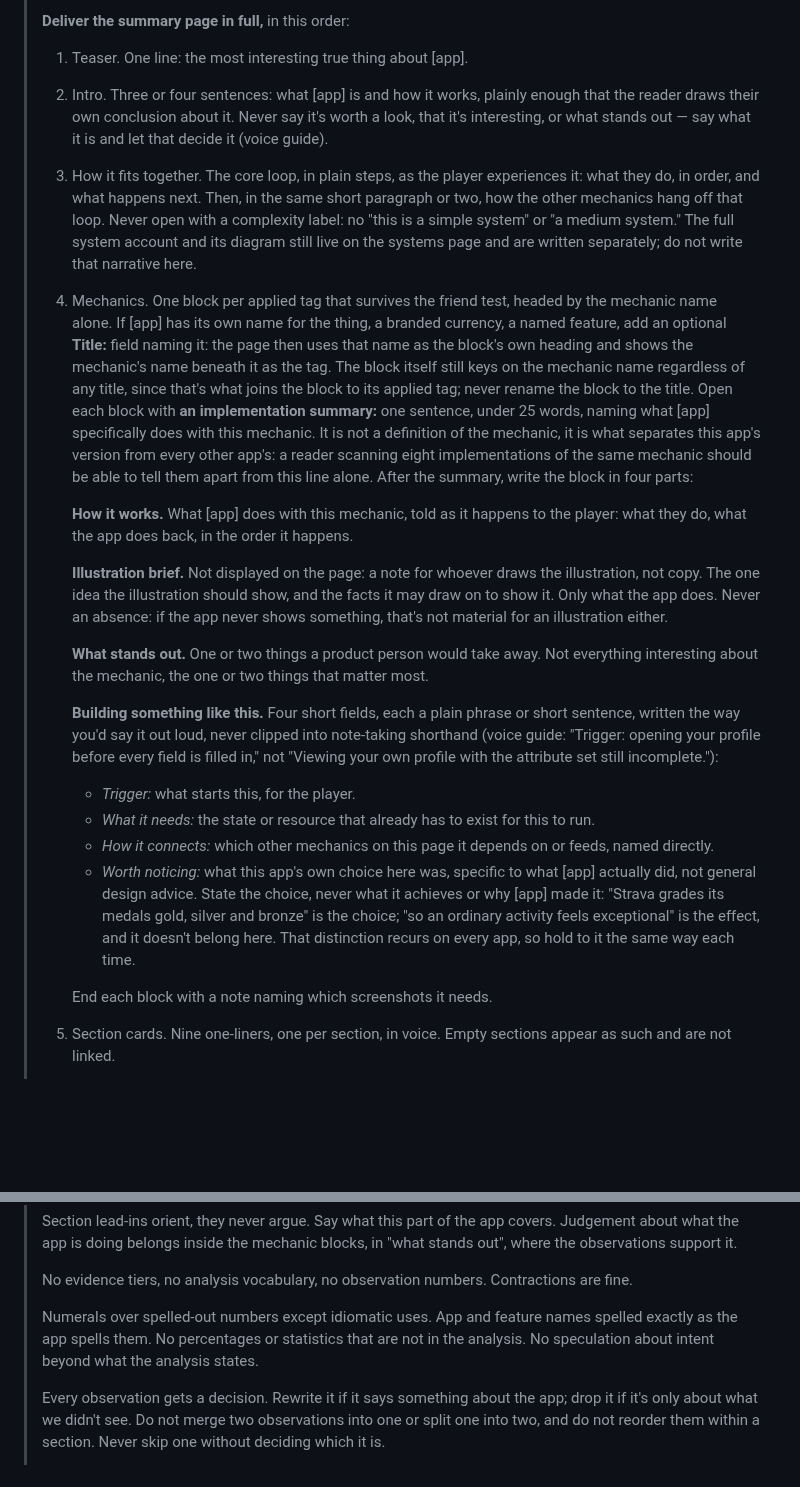
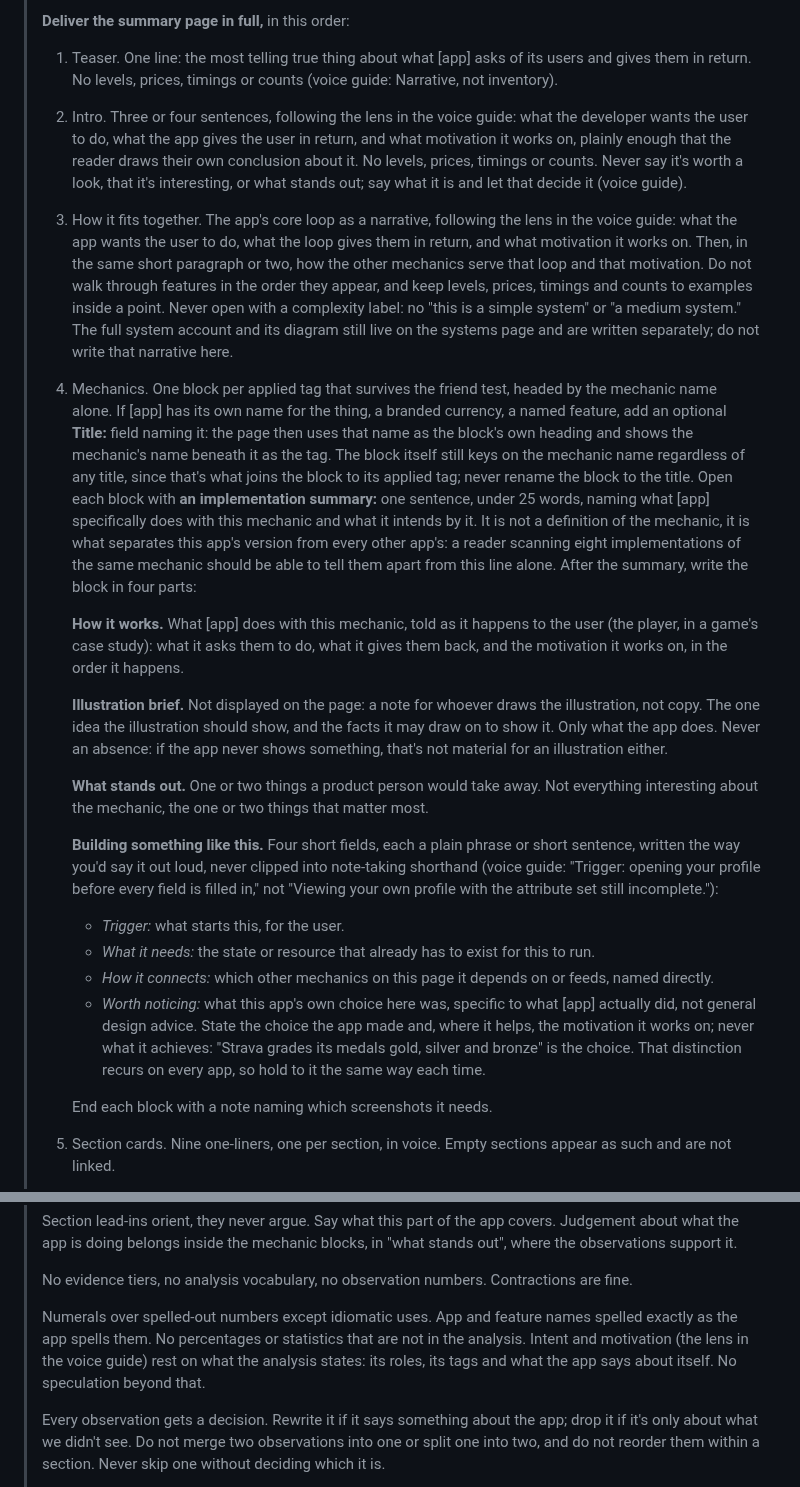
Before and after one commit to lavkozakijevic/mechanics-playbook-prototype, a Markdown page: sources/prompts/stage2-website-content.md, 2 parts joined by grey strips. GitHub-like rendering; blank space fills up the shorter version.

```diff
--- a/sources/prompts/stage2-website-content.md
+++ b/sources/prompts/stage2-website-content.md
@@ -22,12 +22,12 @@ This stage produces plain text for review. It does not build anything.
 >
 > **Deliver the summary page in full,** in this order:
 >
-> 1. Teaser. One line: the most interesting true thing about [app].
-> 2. Intro. Three or four sentences: what [app] is and how it works, plainly enough that the reader draws their own conclusion about it. Never say it's worth a look, that it's interesting, or what stands out — say what it is and let that decide it (voice guide).
-> 3. How it fits together. The core loop, in plain steps, as the player experiences it: what they do, in order, and what happens next. Then, in the same short paragraph or two, how the other mechanics hang off that loop. Never open with a complexity label: no "this is a simple system" or "a medium system." The full system account and its diagram still live on the systems page and are written separately; do not write that narrative here.
-> 4. Mechanics. One block per applied tag that survives the friend test, headed by the mechanic name alone. If [app] has its own name for the thing, a branded currency, a named feature, add an optional **Title:** field naming it: the page then uses that name as the block's own heading and shows the mechanic's name beneath it as the tag. The block itself still keys on the mechanic name regardless of any title, since that's what joins the block to its applied tag; never rename the block to the title. Open each block with **an implementation summary:** one sentence, under 25 words, naming what [app] specifically does with this mechanic. It is not a definition of the mechanic, it is what separates this app's version from every other app's: a reader scanning eight implementations of the same mechanic should be able to tell them apart from this line alone. After the summary, write the block in four parts:
+> 1. Teaser. One line: the most telling true thing about what [app] asks of its users and gives them in return. No levels, prices, timings or counts (voice guide: Narrative, not inventory).
+> 2. Intro. Three or four sentences, following the lens in the voice guide: what the developer wants the user to do, what the app gives the user in return, and what motivation it works on, plainly enough that the reader draws their own conclusion about it. No levels, prices, timings or counts. Never say it's worth a look, that it's interesting, or what stands out; say what it is and let that decide it (voice guide).
+> 3. How it fits together. The app's core loop as a narrative, following the lens in the voice guide: what the app wants the user to do, what the loop gives them in return, and what motivation it works on. Then, in the same short paragraph or two, how the other mechanics serve that loop and that motivation. Do not walk through features in the order they appear, and keep levels, prices, timings and counts to examples inside a point. Never open with a complexity label: no "this is a simple system" or "a medium system." The full system account and its diagram still live on the systems page and are written separately; do not write that narrative here.
+> 4. Mechanics. One block per applied tag that survives the friend test, headed by the mechanic name alone. If [app] has its own name for the thing, a branded currency, a named feature, add an optional **Title:** field naming it: the page then uses that name as the block's own heading and shows the mechanic's name beneath it as the tag. The block itself still keys on the mechanic name regardless of any title, since that's what joins the block to its applied tag; never rename the block to the title. Open each block with **an implementation summary:** one sentence, under 25 words, naming what [app] specifically does with this mechanic and what it intends by it. It is not a definition of the mechanic, it is what separates this app's version from every other app's: a reader scanning eight implementations of the same mechanic should be able to tell them apart from this line alone. After the summary, write the block in four parts:
 >
->    **How it works.** What [app] does with this mechanic, told as it happens to the player: what they do, what the app does back, in the order it happens.
+>    **How it works.** What [app] does with this mechanic, told as it happens to the user (the player, in a game's case study): what it asks them to do, what it gives them back, and the motivation it works on, in the order it happens.
 >
 >    **Illustration brief.** Not displayed on the page: a note for whoever draws the illustration, not copy. The one idea the illustration should show, and the facts it may draw on to show it. Only what the app does. Never an absence: if the app never shows something, that's not material for an illustration either.
 >
@@ -35,10 +35,10 @@ This stage produces plain text for review. It does not build anything.
 >
 >    **Building something like this.** Four short fields, each a plain phrase or short sentence, written the way you'd say it out loud, never clipped into note-taking shorthand (voice guide: "Trigger: opening your profile before every field is filled in," not "Viewing your own profile with the attribute set still incomplete."):
 >
->    - *Trigger:* what starts this, for the player.
+>    - *Trigger:* what starts this, for the user.
 >    - *What it needs:* the state or resource that already has to exist for this to run.
 >    - *How it connects:* which other mechanics on this page it depends on or feeds, named directly.
->    - *Worth noticing:* what this app's own choice here was, specific to what [app] actually did, not general design advice. State the choice, never what it achieves or why [app] made it: "Strava grades its medals gold, silver and bronze" is the choice; "so an ordinary activity feels exceptional" is the effect, and it doesn't belong here. That distinction recurs on every app, so hold to it the same way each time.
+>    - *Worth noticing:* what this app's own choice here was, specific to what [app] actually did, not general design advice. State the choice the app made and, where it helps, the motivation it works on; never what it achieves: "Strava grades its medals gold, silver and bronze" is the choice. That distinction recurs on every app, so hold to it the same way each time.
 >
 >    End each block with a note naming which screenshots it needs.
 > 5. Section cards. Nine one-liners, one per section, in voice. Empty sections appear as such and are not linked.
@@ -73,7 +73,7 @@ This stage produces plain text for review. It does not build anything.
 >
 > No evidence tiers, no analysis vocabulary, no observation numbers. Contractions are fine.
 >
-> Numerals over spelled-out numbers except idiomatic uses. App and feature names spelled exactly as the app spells them. No percentages or statistics that are not in the analysis. No speculation about intent beyond what the analysis states.
+> Numerals over spelled-out numbers except idiomatic uses. App and feature names spelled exactly as the app spells them. No percentages or statistics that are not in the analysis. Intent and motivation (the lens in the voice guide) rest on what the analysis states: its roles, its tags and what the app says about itself. No speculation beyond that.
 >
 > Every observation gets a decision. Rewrite it if it says something about the app; drop it if it's only about what we didn't see. Do not merge two observations into one or split one into two, and do not reorder them within a section. Never skip one without deciding which it is.
 >
```
Also changed, not shown: sources/voice-guide.md (+26 -2 lines).
